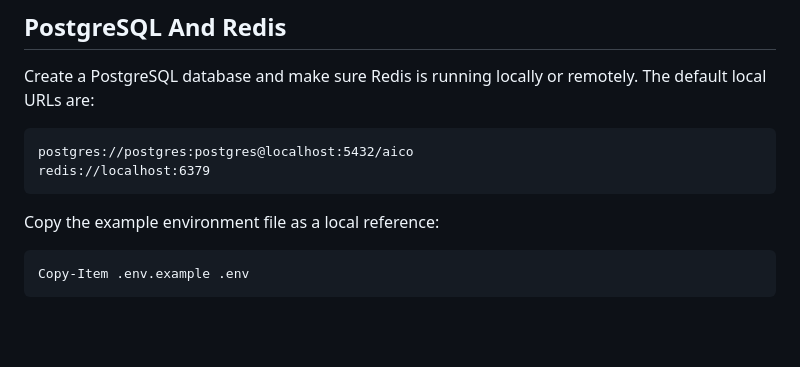
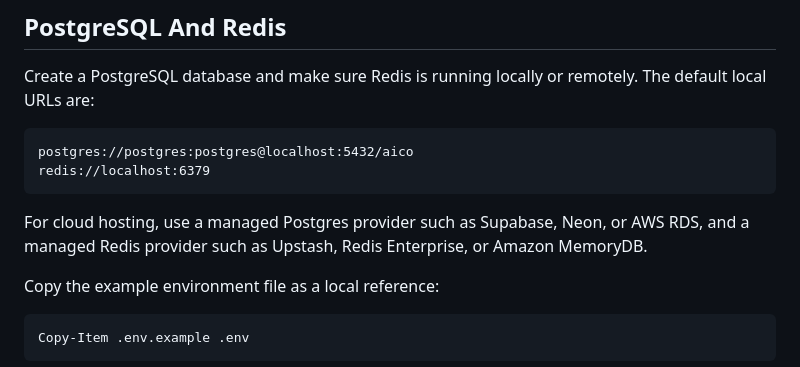
Before and after one commit to slsu-ico/AiCO, a Markdown page: README.md, the part around the change. Drawn GitHub-style; blank space fills up the shorter version.

Commit message:
Add Supabase and Upstash provisioning docs for Vercel deployment

````diff
--- a/README.md
+++ b/README.md
@@ -26,6 +26,8 @@ Create a PostgreSQL database and make sure Redis is running locally or remotely.
 postgres://postgres:postgres@localhost:5432/aico
 redis://localhost:6379
 ```
+
+For cloud hosting, use a managed Postgres provider such as Supabase, Neon, or AWS RDS, and a managed Redis provider such as Upstash, Redis Enterprise, or Amazon MemoryDB.
 
 Copy the example environment file as a local reference:
 
````
Also changed, not shown: DEPLOY.md (+74 -0 lines).
